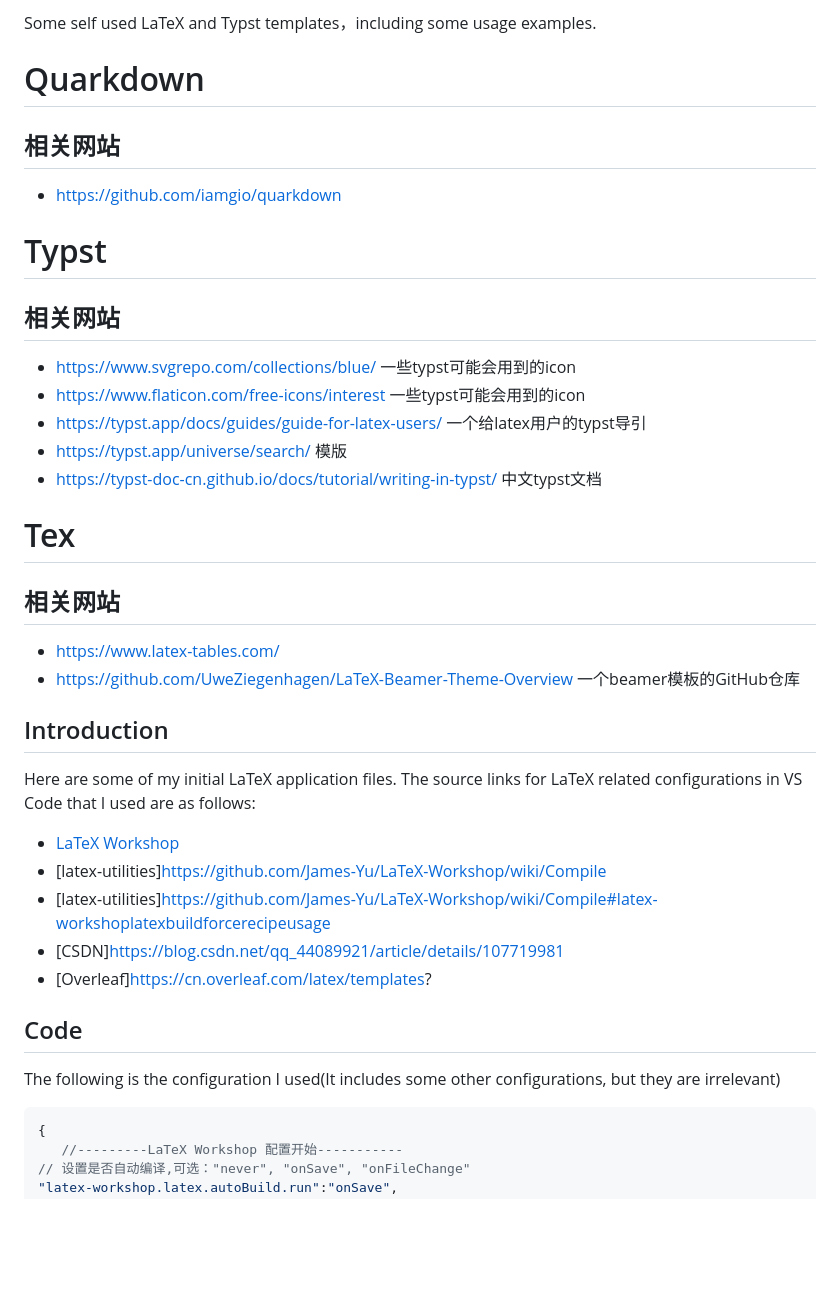
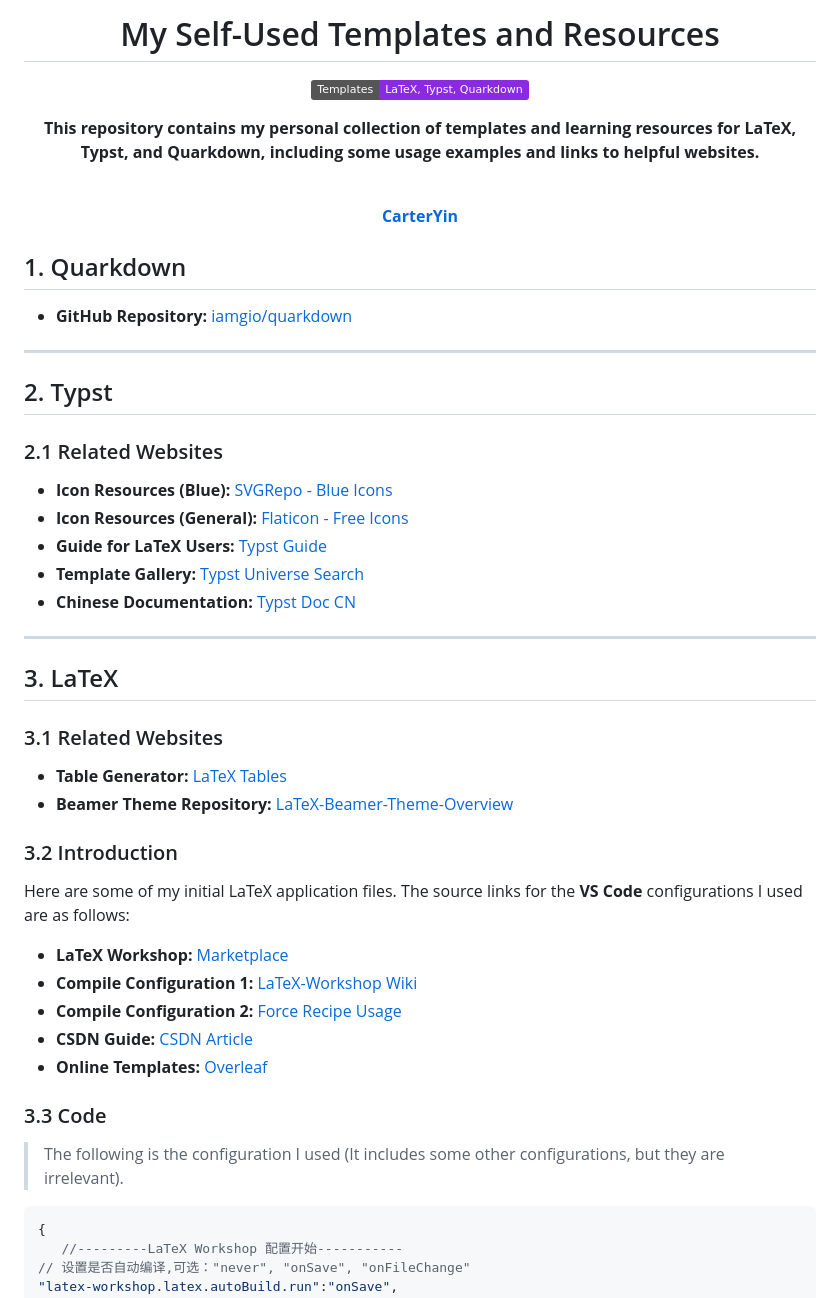
Before and after one commit to CarterYin/latex_typst, a Markdown page: README.md, the part around the change. Drawn GitHub-style; badges without logos; blank space fills up the shorter version.

````diff
--- a/README.md
+++ b/README.md
@@ -1,33 +1,58 @@
-Some self used LaTeX and Typst templates，including some usage examples.
-# Quarkdown
-## 相关网站
-- https://github.com/iamgio/quarkdown
-# Typst
-## 相关网站
-- https://www.svgrepo.com/collections/blue/  一些typst可能会用到的icon
-- https://www.flaticon.com/free-icons/interest  一些typst可能会用到的icon
-- https://typst.app/docs/guides/guide-for-latex-users/  一个给latex用户的typst导引
-- https://typst.app/universe/search/  模版
-- https://typst-doc-cn.github.io/docs/tutorial/writing-in-typst/  中文typst文档
+[//]: # (<br />)
+<p align="center"> <h1 align="center">My Self-Used Templates and Resources</h1>
+<p align="center">
+  <img src="https://img.shields.io/badge/Templates-LaTeX%2C_Typst%2C_Quarkdown-blueviolet" alt="Category">
+</p>
+<div align="center" style="font-family: Arial, sans-serif; padding: 20px; border-radius: 10px; background-color: #f7f9fc;">
+  <p style="font-size: 1.2rem; color: #333; line-height: 1.5; max-width: 800px; margin: 0 auto;">
+    <b><span style="color: #6a0dad;">This repository</span> contains my personal collection of templates and learning resources for <span style="color: #007bff;">LaTeX</span>, <span style="color: #007bff;">Typst</span>, and <span style="color: #007bff;">Quarkdown</span>, including some usage examples and links to helpful websites.</b>
+  </p>
+  <br>
+  <a href="https://github.com/CarterYin" style="text-decoration: none;">
+    <strong style="font-size: 1.4rem; color: #007bff;">CarterYin</strong>
+  </a>
+</div>
 
 
-# Tex
-## 相关网站
-- https://www.latex-tables.com/
-- https://github.com/UweZiegenhagen/LaTeX-Beamer-Theme-Overview  一个beamer模板的GitHub仓库
 
- <!-- ============================== -->
- ## Introduction
- Here are some of my initial LaTeX application files. The source links for LaTeX related configurations in VS Code that I used are as follows:
- - [LaTeX Workshop](https://marketplace.visualstudio.com/items?itemName=James-Yu.latex-workshop)
- - [latex-utilities]https://github.com/James-Yu/LaTeX-Workshop/wiki/Compile
- - [latex-utilities]https://github.com/James-Yu/LaTeX-Workshop/wiki/Compile#latex-workshoplatexbuildforcerecipeusage
- - [CSDN]https://blog.csdn.net/qq_44089921/article/details/107719981
- - [Overleaf]https://cn.overleaf.com/latex/templates?
+## 1. Quarkdown
 
- <!-- = -->
- ## Code
- The following is the configuration I used(It includes some other configurations, but they are irrelevant)
+- **GitHub Repository:** [iamgio/quarkdown](https://github.com/iamgio/quarkdown)
+
+---
+
+## 2. Typst
+
+### 2.1 Related Websites
+
+- **Icon Resources (Blue):** [SVGRepo - Blue Icons](https://www.svgrepo.com/collections/blue/)
+- **Icon Resources (General):** [Flaticon - Free Icons](https://www.flaticon.com/free-icons/interest)
+- **Guide for LaTeX Users:** [Typst Guide](https://typst.app/docs/guides/guide-for-latex-users/)
+- **Template Gallery:** [Typst Universe Search](https://typst.app/universe/search/)
+- **Chinese Documentation:** [Typst Doc CN](https://typst-doc-cn.github.io/docs/tutorial/writing-in-typst/)
+
+---
+
+## 3. LaTeX
+
+### 3.1 Related Websites
+
+- **Table Generator:** [LaTeX Tables](https://www.latex-tables.com/)
+- **Beamer Theme Repository:** [LaTeX-Beamer-Theme-Overview](https://github.com/UweZiegenhagen/LaTeX-Beamer-Theme-Overview)
+
+### 3.2 Introduction
+
+Here are some of my initial LaTeX application files. The source links for the **VS Code** configurations I used are as follows:
+
+- **LaTeX Workshop:** [Marketplace](https://marketplace.visualstudio.com/items?itemName=James-Yu.latex-workshop)
+- **Compile Configuration 1:** [LaTeX-Workshop Wiki](https://github.com/James-Yu/LaTeX-Workshop/wiki/Compile)
+- **Compile Configuration 2:** [Force Recipe Usage](https://github.com/James-Yu/LaTeX-Workshop/wiki/Compile#latex-workshoplatexbuildforcerecipeusage)
+- **CSDN Guide:** [CSDN Article](https://blog.csdn.net/qq_44089921/article/details/107719981)
+- **Online Templates:** [Overleaf](https://cn.overleaf.com/latex/templates?)
+
+### 3.3 Code
+
+> The following is the configuration I used (It includes some other configurations, but they are irrelevant).
  ```json
  {
     //---------LaTeX Workshop 配置开始-----------
````
